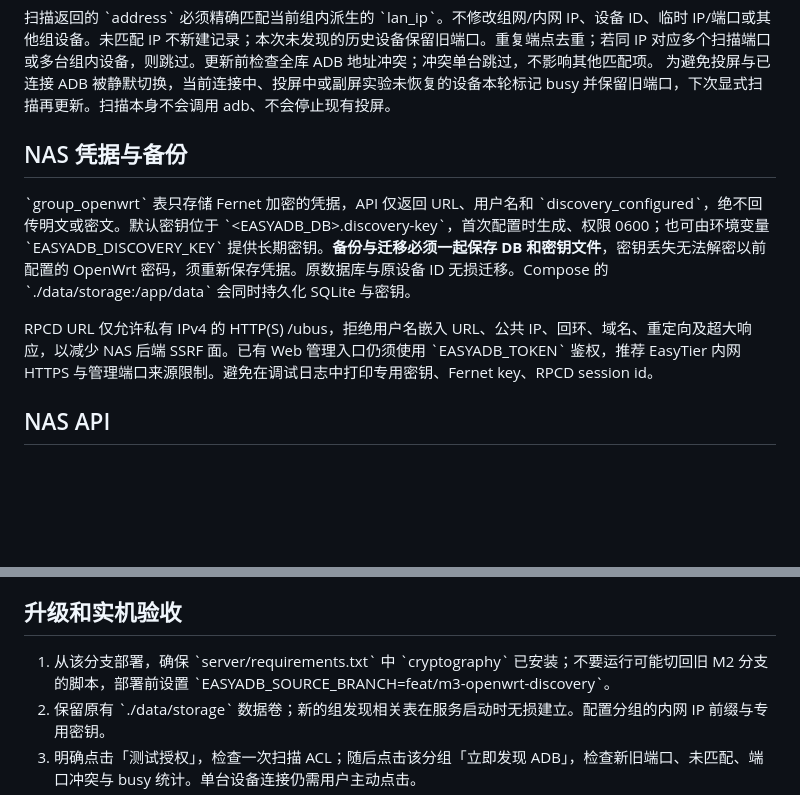
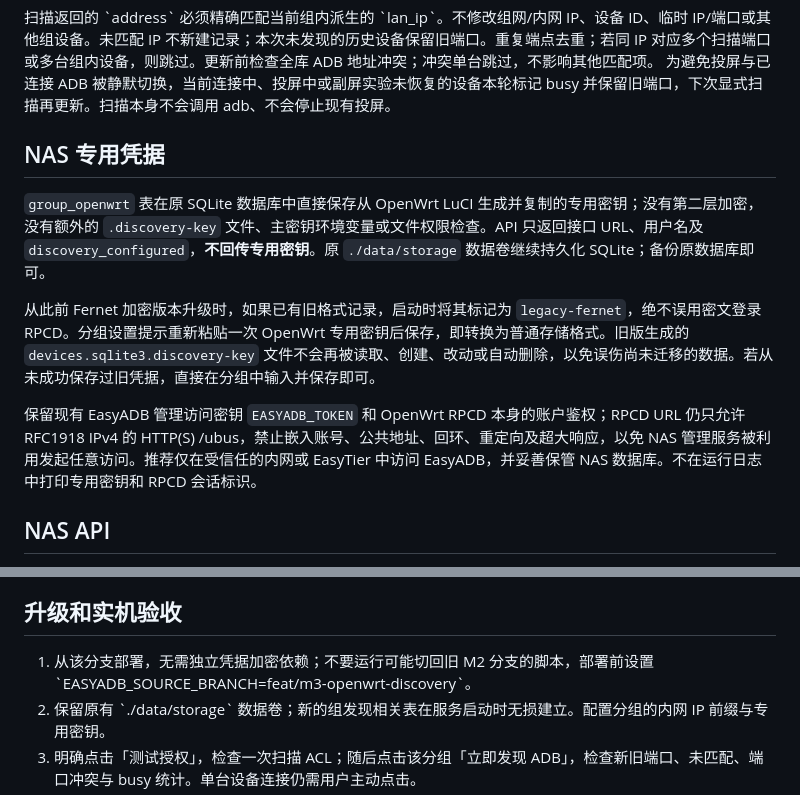
Before and after one commit to CiBeDerORG/EasyADB, a Markdown page: docs/M3-OPENWRT-DISCOVERY.md, 2 parts joined by grey strips. Drawn GitHub-style; blank space fills up the shorter version.

Commit message:
docs(m3): document direct dedicated password storage and non-destructive legacy handling

```diff
--- a/docs/M3-OPENWRT-DISCOVERY.md
+++ b/docs/M3-OPENWRT-DISCOVERY.md
@@ -19,11 +19,13 @@
 扫描返回的 \`address\` 必须精确匹配当前组内派生的 \`lan_ip\`。不修改组网/内网 IP、设备 ID、临时 IP/端口或其他组设备。未匹配 IP 不新建记录；本次未发现的历史设备保留旧端口。重复端点去重；若同 IP 对应多个扫描端口或多台组内设备，则跳过。更新前检查全库 ADB 地址冲突；冲突单台跳过，不影响其他匹配项。
 为避免投屏与已连接 ADB 被静默切换，当前连接中、投屏中或副屏实验未恢复的设备本轮标记 busy 并保留旧端口，下次显式扫描再更新。扫描本身不会调用 adb、不会停止现有投屏。
 
-## NAS 凭据与备份
+## NAS 专用凭据
 
-\`group_openwrt\` 表只存储 Fernet 加密的凭据，API 仅返回 URL、用户名和 \`discovery_configured\`，绝不回传明文或密文。默认密钥位于 \`<EASYADB_DB>.discovery-key\`，首次配置时生成、权限 0600；也可由环境变量 \`EASYADB_DISCOVERY_KEY\` 提供长期密钥。**备份与迁移必须一起保存 DB 和密钥文件**，密钥丢失无法解密以前配置的 OpenWrt 密码，须重新保存凭据。原数据库与原设备 ID 无损迁移。Compose 的 \`./data/storage:/app/data\` 会同时持久化 SQLite 与密钥。
+`group_openwrt` 表在原 SQLite 数据库中直接保存从 OpenWrt LuCI 生成并复制的专用密钥；没有第二层加密，没有额外的 `.discovery-key` 文件、主密钥环境变量或文件权限检查。API 只返回接口 URL、用户名及 `discovery_configured`，**不回传专用密钥**。原 `./data/storage` 数据卷继续持久化 SQLite；备份原数据库即可。
 
-RPCD URL 仅允许私有 IPv4 的 HTTP(S) /ubus，拒绝用户名嵌入 URL、公共 IP、回环、域名、重定向及超大响应，以减少 NAS 后端 SSRF 面。已有 Web 管理入口仍须使用 \`EASYADB_TOKEN\` 鉴权，推荐 EasyTier 内网 HTTPS 与管理端口来源限制。避免在调试日志中打印专用密钥、Fernet key、RPCD session id。
+从此前 Fernet 加密版本升级时，如果已有旧格式记录，启动时将其标记为 `legacy-fernet`，绝不误用密文登录 RPCD。分组设置提示重新粘贴一次 OpenWrt 专用密钥后保存，即转换为普通存储格式。旧版生成的 `devices.sqlite3.discovery-key` 文件不会再被读取、创建、改动或自动删除，以免误伤尚未迁移的数据。若从未成功保存过旧凭据，直接在分组中输入并保存即可。
+
+保留现有 EasyADB 管理访问密钥 `EASYADB_TOKEN` 和 OpenWrt RPCD 本身的账户鉴权；RPCD URL 仍只允许 RFC1918 IPv4 的 HTTP(S) /ubus，禁止嵌入账号、公共地址、回环、重定向及超大响应，以免 NAS 管理服务被利用发起任意访问。推荐仅在受信任的内网或 EasyTier 中访问 EasyADB，并妥善保管 NAS 数据库。不在运行日志中打印专用密钥和 RPCD 会话标识。
 
 ## NAS API
 
@@ -37,7 +39,7 @@ RPCD URL 仅允许私有 IPv4 的 HTTP(S) /ubus，拒绝用户名嵌入 URL、
 
 ## 升级和实机验收
 
-1. 从该分支部署，确保 \`server/requirements.txt\` 中 \`cryptography\` 已安装；不要运行可能切回旧 M2 分支的脚本，部署前设置 \`EASYADB_SOURCE_BRANCH=feat/m3-openwrt-discovery\`。
+1. 从该分支部署，无需独立凭据加密依赖；不要运行可能切回旧 M2 分支的脚本，部署前设置 \`EASYADB_SOURCE_BRANCH=feat/m3-openwrt-discovery\`。
 2. 保留原有 \`./data/storage\` 数据卷；新的组发现相关表在服务启动时无损建立。配置分组的内网 IP 前缀与专用密钥。
 3. 明确点击「测试授权」，检查一次扫描 ACL；随后点击该分组「立即发现 ADB」，检查新旧端口、未匹配、端口冲突与 busy 统计。单台设备连接仍需用户主动点击。
 4. 实机验证 EasyTier 到 OpenWrt /ubus 的连通性，以及 NAS 到手机内网 IP:新端口的实际路由。**发现成功不等于 ADB 可连接。** 它也不会修复 EasyTier 子网路由、防火墙或安卓无线调试授权。
```
